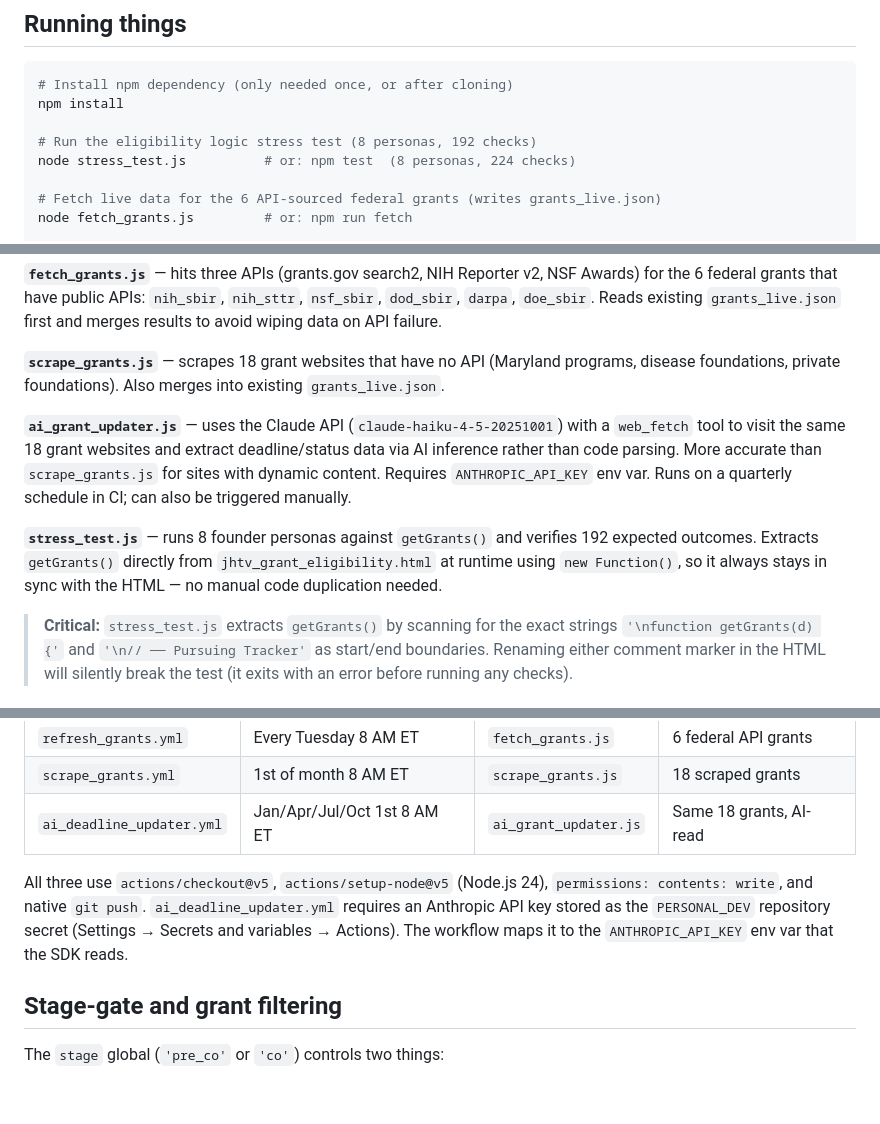
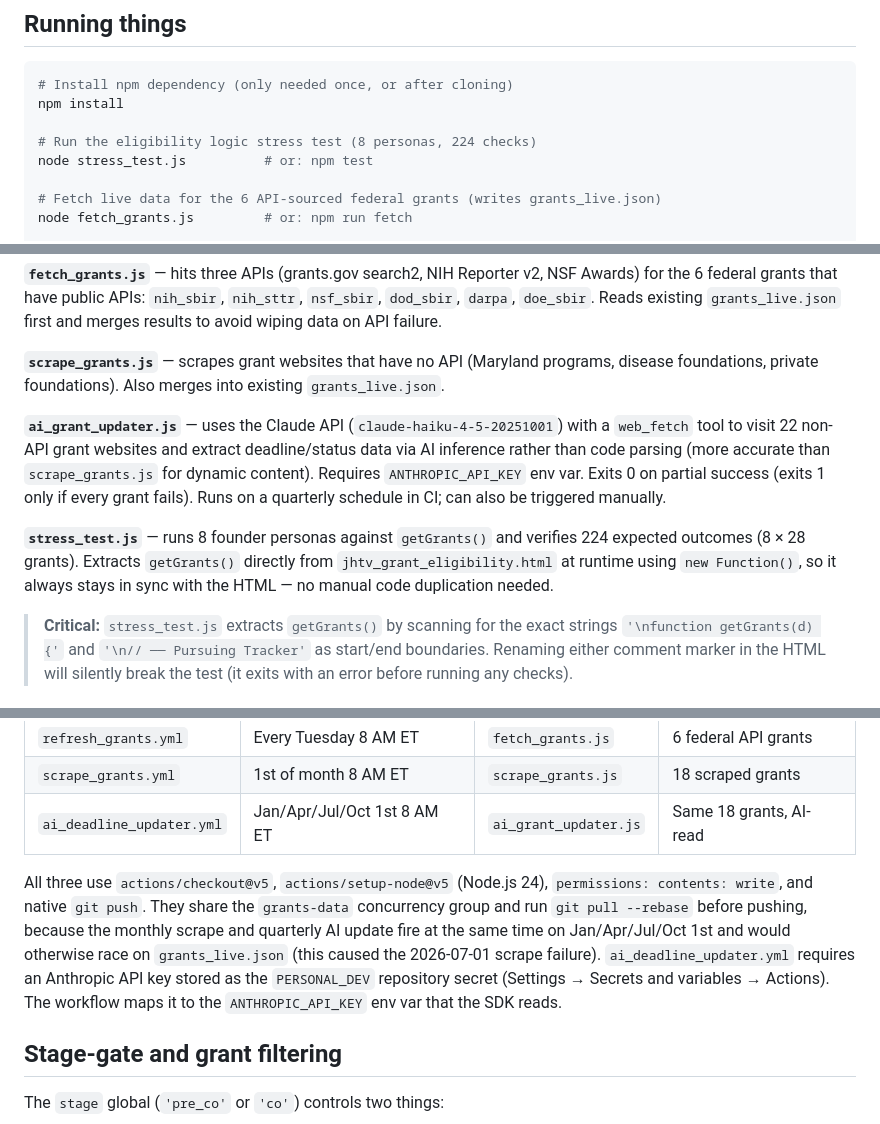
Before and after one commit to ckannam/jhtv-grant-finder, a Markdown page: CLAUDE.md, 3 parts joined by grey strips. GitHub-like rendering; blank space fills up the shorter version.

Commit message:
docs: fix stale counts in CLAUDE.md, note workflow concurrency
Co-Authored-By: Claude Fable 5 <noreply@anthropic.com>

```diff
--- a/CLAUDE.md
+++ b/CLAUDE.md
@@ -12,8 +12,8 @@ A single-page grant eligibility diagnostic tool for Johns Hopkins Technology Ven
 # Install npm dependency (only needed once, or after cloning)
 npm install
 
-# Run the eligibility logic stress test (8 personas, 192 checks)
-node stress_test.js          # or: npm test  (8 personas, 224 checks)
+# Run the eligibility logic stress test (8 personas, 224 checks)
+node stress_test.js          # or: npm test
 
 # Fetch live data for the 6 API-sourced federal grants (writes grants_live.json)
 node fetch_grants.js         # or: npm run fetch
@@ -47,11 +47,11 @@ One npm dependency: `@anthropic-ai/sdk` (used only by `ai_grant_updater.js`). Al
 
 **`fetch_grants.js`** — hits three APIs (grants.gov search2, NIH Reporter v2, NSF Awards) for the 6 federal grants that have public APIs: `nih_sbir`, `nih_sttr`, `nsf_sbir`, `dod_sbir`, `darpa`, `doe_sbir`. Reads existing `grants_live.json` first and merges results to avoid wiping data on API failure.
 
-**`scrape_grants.js`** — scrapes 18 grant websites that have no API (Maryland programs, disease foundations, private foundations). Also merges into existing `grants_live.json`.
+**`scrape_grants.js`** — scrapes grant websites that have no API (Maryland programs, disease foundations, private foundations). Also merges into existing `grants_live.json`.
 
-**`ai_grant_updater.js`** — uses the Claude API (`claude-haiku-4-5-20251001`) with a `web_fetch` tool to visit the same 18 grant websites and extract deadline/status data via AI inference rather than code parsing. More accurate than `scrape_grants.js` for sites with dynamic content. Requires `ANTHROPIC_API_KEY` env var. Runs on a quarterly schedule in CI; can also be triggered manually.
+**`ai_grant_updater.js`** — uses the Claude API (`claude-haiku-4-5-20251001`) with a `web_fetch` tool to visit 22 non-API grant websites and extract deadline/status data via AI inference rather than code parsing (more accurate than `scrape_grants.js` for dynamic content). Requires `ANTHROPIC_API_KEY` env var. Exits 0 on partial success (exits 1 only if every grant fails). Runs on a quarterly schedule in CI; can also be triggered manually.
 
-**`stress_test.js`** — runs 8 founder personas against `getGrants()` and verifies 192 expected outcomes. Extracts `getGrants()` directly from `jhtv_grant_eligibility.html` at runtime using `new Function()`, so it always stays in sync with the HTML — no manual code duplication needed.
+**`stress_test.js`** — runs 8 founder personas against `getGrants()` and verifies 224 expected outcomes (8 × 28 grants). Extracts `getGrants()` directly from `jhtv_grant_eligibility.html` at runtime using `new Function()`, so it always stays in sync with the HTML — no manual code duplication needed.
 
 > **Critical:** `stress_test.js` extracts `getGrants()` by scanning for the exact strings `'\nfunction getGrants(d) {'` and `'\n// ── Pursuing Tracker'` as start/end boundaries. Renaming either comment marker in the HTML will silently break the test (it exits with an error before running any checks).
 
@@ -108,7 +108,7 @@ Three automated workflows in `.github/workflows/`:
 | `scrape_grants.yml` | 1st of month 8 AM ET | `scrape_grants.js` | 18 scraped grants |
 | `ai_deadline_updater.yml` | Jan/Apr/Jul/Oct 1st 8 AM ET | `ai_grant_updater.js` | Same 18 grants, AI-read |
 
-All three use `actions/checkout@v5`, `actions/setup-node@v5` (Node.js 24), `permissions: contents: write`, and native `git push`. `ai_deadline_updater.yml` requires an Anthropic API key stored as the `PERSONAL_DEV` repository secret (Settings → Secrets and variables → Actions). The workflow maps it to the `ANTHROPIC_API_KEY` env var that the SDK reads.
+All three use `actions/checkout@v5`, `actions/setup-node@v5` (Node.js 24), `permissions: contents: write`, and native `git push`. They share the `grants-data` concurrency group and run `git pull --rebase` before pushing, because the monthly scrape and quarterly AI update fire at the same time on Jan/Apr/Jul/Oct 1st and would otherwise race on `grants_live.json` (this caused the 2026-07-01 scrape failure). `ai_deadline_updater.yml` requires an Anthropic API key stored as the `PERSONAL_DEV` repository secret (Settings → Secrets and variables → Actions). The workflow maps it to the `ANTHROPIC_API_KEY` env var that the SDK reads.
 
 ## Stage-gate and grant filtering
 
```
